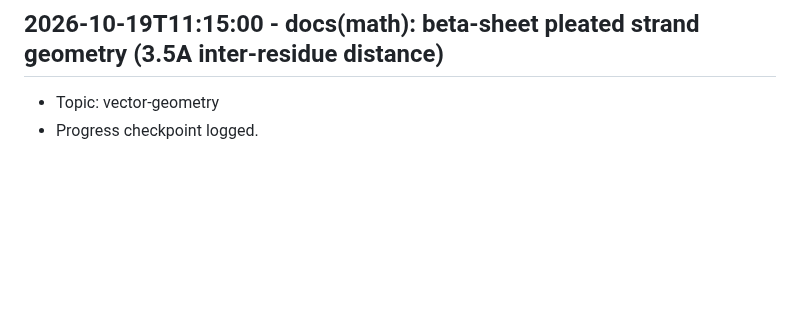
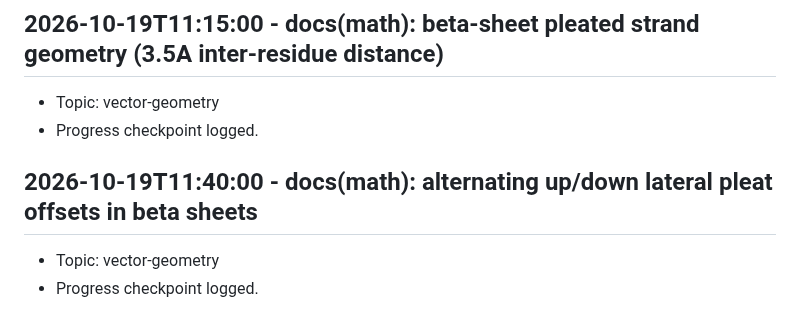
Before and after one commit to Khutwad-Bhavesh/Arbudadha, a Markdown page: docs/research_notes.md, the part around the change. Drawn GitHub-style; blank space fills up the shorter version.

Commit message:
docs(math): alternating up/down lateral pleat offsets in beta sheets

```diff
--- a/docs/research_notes.md
+++ b/docs/research_notes.md
@@ -215,3 +215,7 @@
 ## 2026-10-19T11:15:00 - docs(math): beta-sheet pleated strand geometry (3.5A inter-residue distance)
 - Topic: vector-geometry
 - Progress checkpoint logged.
+
+## 2026-10-19T11:40:00 - docs(math): alternating up/down lateral pleat offsets in beta sheets
+- Topic: vector-geometry
+- Progress checkpoint logged.
```
